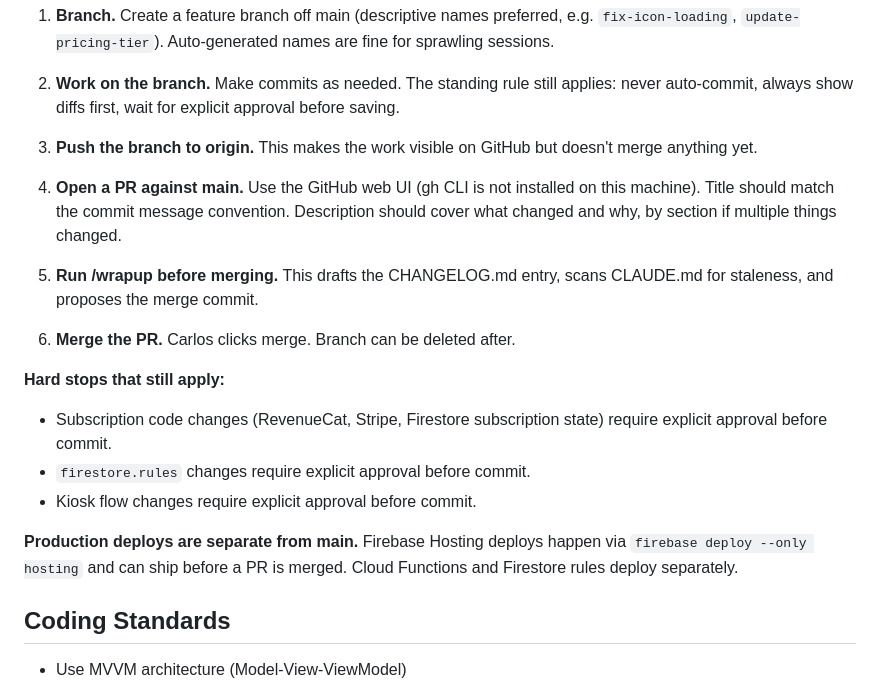
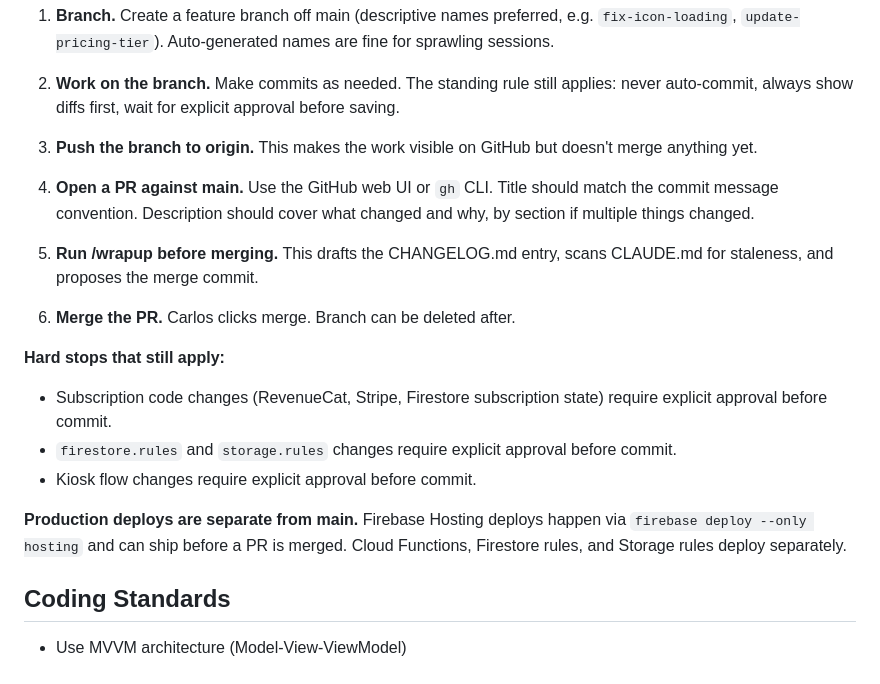
Before and after one commit to ifade92/UpNext, a Markdown page: CLAUDE.md, the part around the change. Rendered like a GitHub page.

```diff
--- a/CLAUDE.md
+++ b/CLAUDE.md
@@ -363,7 +363,7 @@ All code changes go through this flow — no direct commits to main.
 
 3. **Push the branch to origin.** This makes the work visible on GitHub but doesn't merge anything yet.
 
-4. **Open a PR against main.** Use the GitHub web UI (gh CLI is not installed on this machine). Title should match the commit message convention. Description should cover what changed and why, by section if multiple things changed.
+4. **Open a PR against main.** Use the GitHub web UI or `gh` CLI. Title should match the commit message convention. Description should cover what changed and why, by section if multiple things changed.
 
 5. **Run /wrapup before merging.** This drafts the CHANGELOG.md entry, scans CLAUDE.md for staleness, and proposes the merge commit.
 
@@ -371,10 +371,10 @@ All code changes go through this flow — no direct commits to main.
 
 **Hard stops that still apply:**
 - Subscription code changes (RevenueCat, Stripe, Firestore subscription state) require explicit approval before commit.
-- `firestore.rules` changes require explicit approval before commit.
+- `firestore.rules` and `storage.rules` changes require explicit approval before commit.
 - Kiosk flow changes require explicit approval before commit.
 
-**Production deploys are separate from main.** Firebase Hosting deploys happen via `firebase deploy --only hosting` and can ship before a PR is merged. Cloud Functions and Firestore rules deploy separately.
+**Production deploys are separate from main.** Firebase Hosting deploys happen via `firebase deploy --only hosting` and can ship before a PR is merged. Cloud Functions, Firestore rules, and Storage rules deploy separately.
 
 ## Coding Standards
 - Use MVVM architecture (Model-View-ViewModel)
```
Also changed, not shown: CHANGELOG.md (+32 -0 lines).
